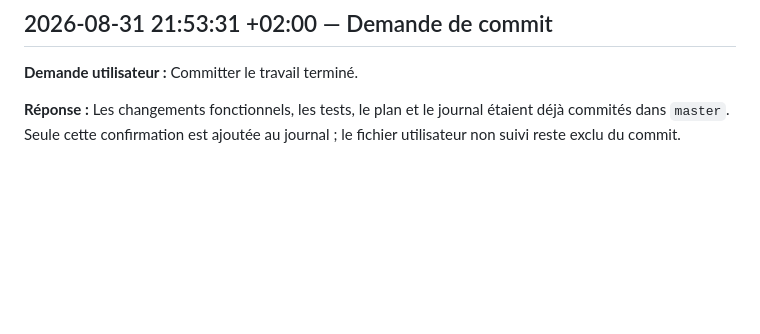
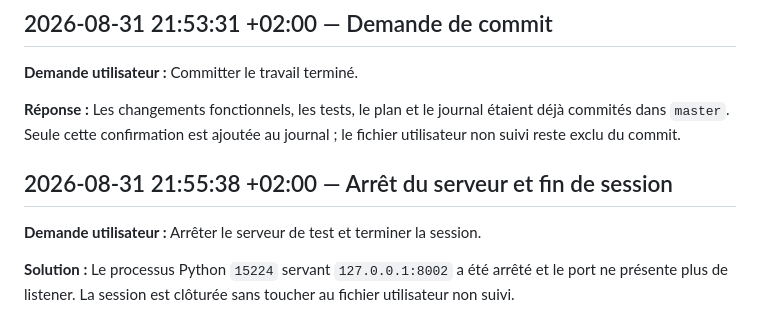
Before and after one commit to Goran-VRBANCIC/alaindusaule.com, a Markdown page: log.md, the part around the change. Rendered like a GitHub page; blank space fills up the shorter version.

Commit message:
docs(log): record session shutdown

```diff
--- a/log.md
+++ b/log.md
@@ -457,3 +457,9 @@
 **Demande utilisateur :** Committer le travail terminé.
 
 **Réponse :** Les changements fonctionnels, les tests, le plan et le journal étaient déjà commités dans `master`. Seule cette confirmation est ajoutée au journal ; le fichier utilisateur non suivi reste exclu du commit.
+
+## 2026-08-31 21:55:38 +02:00 — Arrêt du serveur et fin de session
+
+**Demande utilisateur :** Arrêter le serveur de test et terminer la session.
+
+**Solution :** Le processus Python `15224` servant `127.0.0.1:8002` a été arrêté et le port ne présente plus de listener. La session est clôturée sans toucher au fichier utilisateur non suivi.
```
